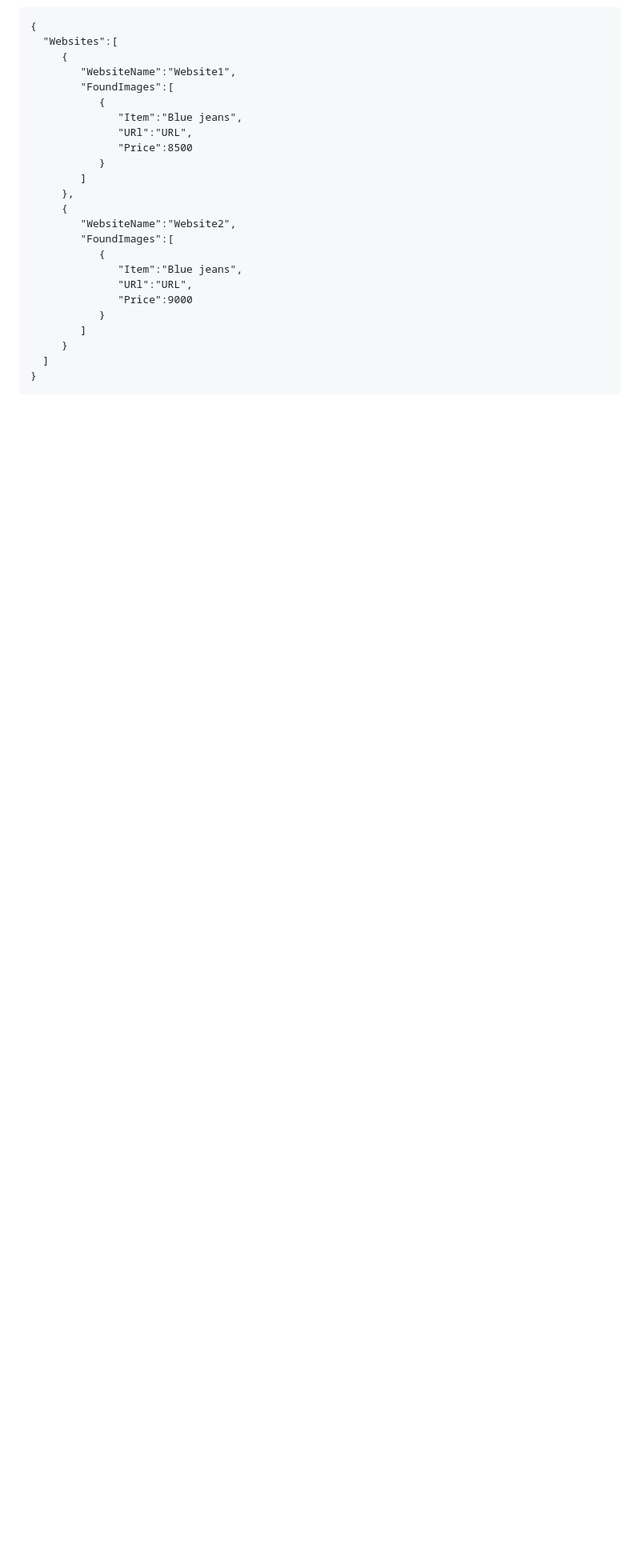
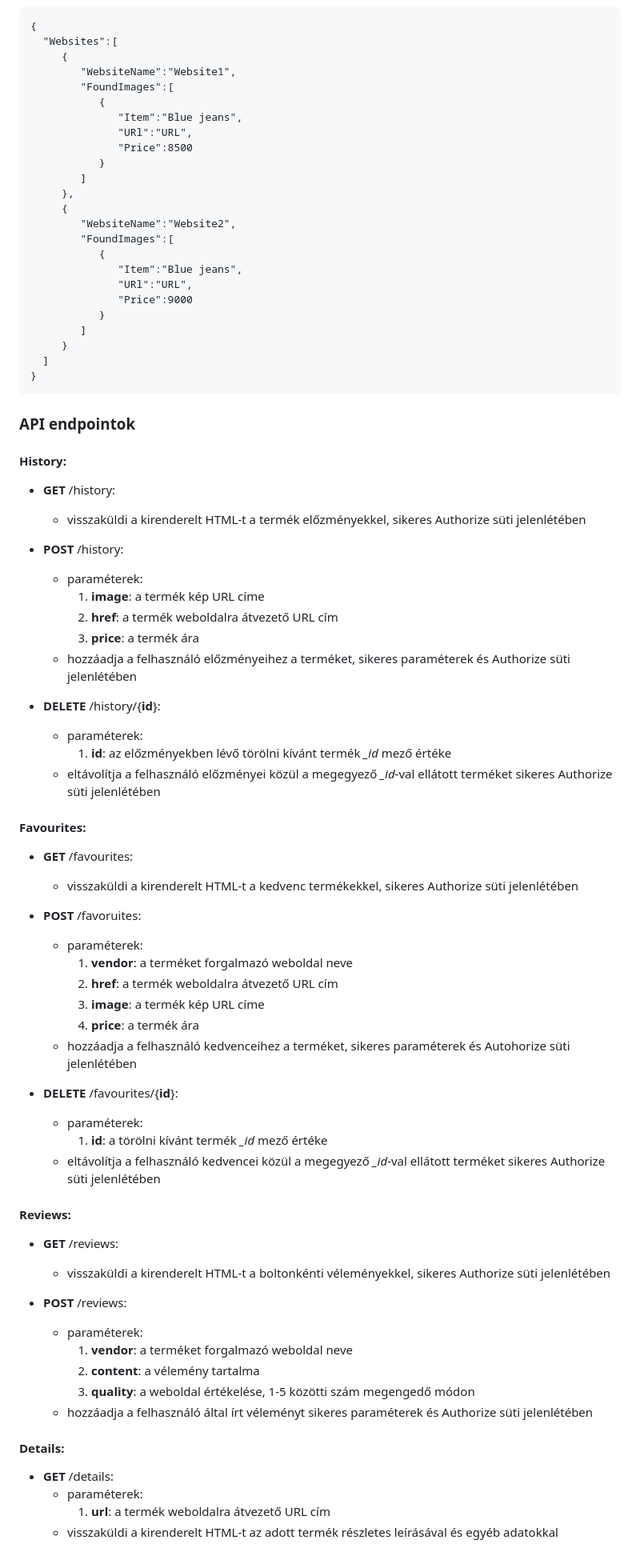
Before and after one commit to gmark1337/budget-arukereso, a Markdown page: README.md, the part around the change. Shown: that part at 80% size. Drawn GitHub-style; blank space fills up the shorter version.

Commit message:
added api endpoint documentation

````diff
--- a/README.md
+++ b/README.md
@@ -175,3 +175,59 @@ async function Search(searchword) -> string
    ]
 }
 ```
+
+### API endpointok
+
+#### History:
+
+- **GET** /history:
+   - visszaküldi a kirenderelt HTML-t a termék előzményekkel, sikeres Authorize süti jelenlétében
+
+- **POST** /history:
+   - paraméterek:
+      1. **image**: a termék kép URL címe
+      1. **href**: a termék weboldalra átvezető URL cím
+      1. **price**: a termék ára
+   - hozzáadja a felhasználó előzményeihez a terméket, sikeres paraméterek és Authorize süti jelenlétében
+
+- **DELETE** /history/{**id**}:
+   - paraméterek:
+      1. **id**: az előzményekben lévő törölni kívánt termék *_id* mező értéke
+   - eltávolítja a felhasználó előzményei közül a megegyező *_id*-val ellátott terméket sikeres Authorize süti jelenlétében
+
+#### Favourites:
+
+- **GET** /favourites:
+   - visszaküldi a kirenderelt HTML-t a kedvenc termékekkel, sikeres Authorize süti jelenlétében
+
+- **POST** /favoruites:
+   - paraméterek:
+      1. **vendor**: a terméket forgalmazó weboldal neve
+      1. **href**: a termék weboldalra átvezető URL cím
+      1. **image**: a termék kép URL címe
+      1. **price**: a termék ára
+   - hozzáadja a felhasználó kedvenceihez a terméket, sikeres paraméterek és Autohorize süti jelenlétében
+
+- **DELETE** /favourites/{**id**}:
+   - paraméterek:
+      1. **id**: a törölni kívánt termék *_id* mező értéke
+   - eltávolítja a felhasználó kedvencei közül a megegyező *_id*-val ellátott terméket sikeres Authorize süti jelenlétében
+
+#### Reviews:
+
+- **GET** /reviews:
+   - visszaküldi a kirenderelt HTML-t a boltonkénti véleményekkel, sikeres Authorize süti jelenlétében
+
+- **POST** /reviews:
+   - paraméterek:
+      1. **vendor**: a terméket forgalmazó weboldal neve
+      1. **content**: a vélemény tartalma
+      1. **quality**: a weboldal értékelése, 1-5 közötti szám megengedő módon
+   - hozzáadja a felhasználó által írt véleményt sikeres paraméterek és Authorize süti jelenlétében
+
+#### Details:
+
+- **GET** /details:
+   - paraméterek:
+      1. **url**: a termék weboldalra átvezető URL cím
+   - visszaküldi a kirenderelt HTML-t az adott termék részletes leírásával és egyéb adatokkal
````
